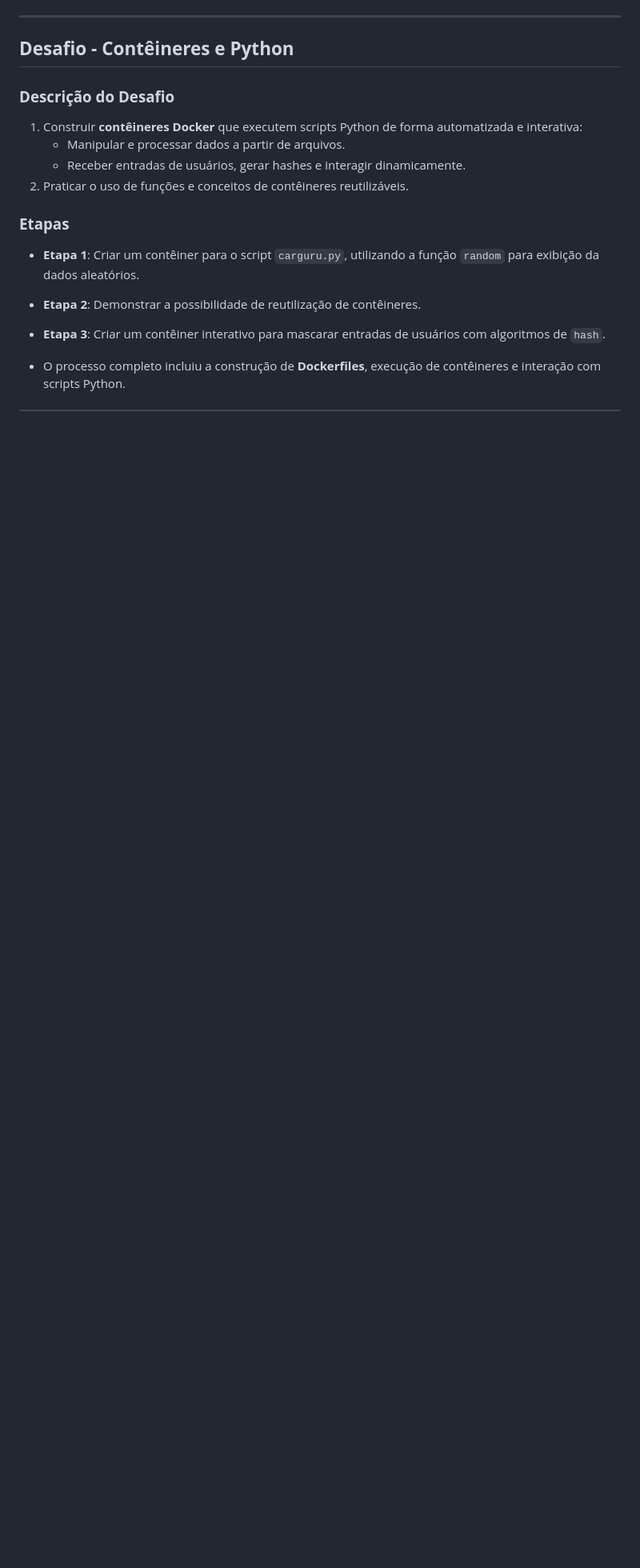
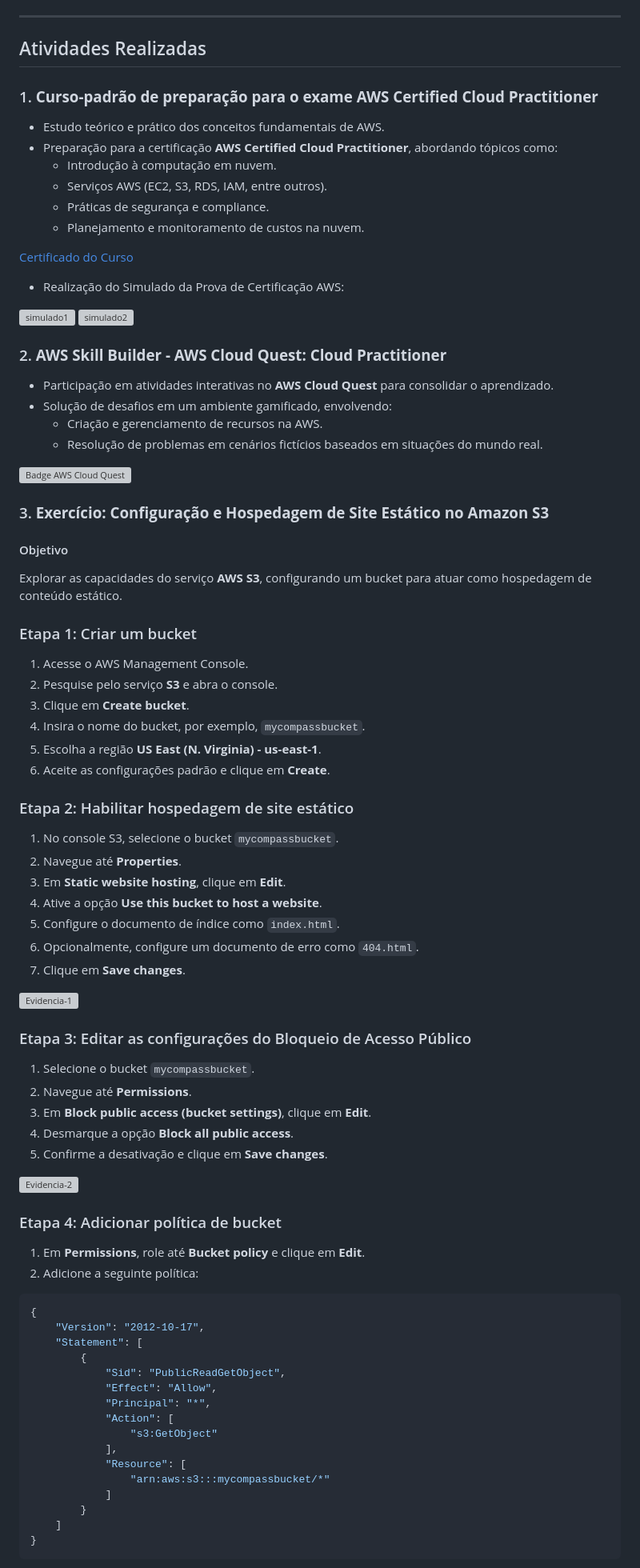
Before and after one commit to paulorenatojsb/AWSCloud_DataEngineering, a Markdown page: Sprint 05/README.md, the part around one of its changes. Shown at 80% size. Drawn GitHub-style; blank space fills up the shorter version; grey boxes are pictures that could not be loaded.

Commit message:
readme_sprint

````diff
--- a/Sprint 05/README.md
+++ b/Sprint 05/README.md
@@ -39,17 +12,90 @@ Os exercícios foram focados em **alta ordem de funções** e manipulação de d
 
 ---
 
-## **Desafio - Contêineres e Python**
+## Atividades Realizadas
 
-### **Descrição do Desafio**
-1. Construir **contêineres Docker** que executem scripts Python de forma automatizada e interativa:
-   - Manipular e processar dados a partir de arquivos.
-   - Receber entradas de usuários, gerar hashes e interagir dinamicamente.
-2. Praticar o uso de funções e conceitos de contêineres reutilizáveis.
+### 1. **Curso-padrão de preparação para o exame AWS Certified Cloud Practitioner**
 
-### **Etapas**
-- **Etapa 1**: Criar um contêiner para o script `carguru.py`, utilizando a função `random` para exibição da dados aleatórios.
-- **Etapa 2**: Demonstrar a possibilidade de reutilização de contêineres.
-- **Etapa 3**: Criar um contêiner interativo para mascarar entradas de usuários com algoritmos de `hash`.
+- Estudo teórico e prático dos conceitos fundamentais de AWS.
+- Preparação para a certificação **AWS Certified Cloud Practitioner**, abordando tópicos como:
+  - Introdução à computação em nuvem.
+  - Serviços AWS (EC2, S3, RDS, IAM, entre outros).
+  - Práticas de segurança e compliance.
+  - Planejamento e monitoramento de custos na nuvem.
 
-- O processo completo incluiu a construção de **Dockerfiles**, execução de contêineres e interação com scripts Python.
+[Certificado do Curso](../Sprint%2005/Cerificados/18719_5_6620401_1734929093_AWS%20Skill%20Builder%20Course%20Completion%20Certificate.pdf)
+
+- Realização do Simulado da Prova de Certificação AWS:
+
+![simulado1](../Sprint%2005/Evidências/Exercícios/Evidencia%20Exercicio%20SP5%20(1).png)
+![simulado2](../Sprint%2005/Evidências/Exercícios/Evidencia%20Exercicio%20SP5%20(2).png)
+
+### 2. **AWS Skill Builder - AWS Cloud Quest: Cloud Practitioner**
+
+- Participação em atividades interativas no **AWS Cloud Quest** para consolidar o aprendizado.
+- Solução de desafios em um ambiente gamificado, envolvendo:
+  - Criação e gerenciamento de recursos na AWS.
+  - Resolução de problemas em cenários fictícios baseados em situações do mundo real.
+
+![Badge AWS Cloud Quest](../Sprint%2005/Cerificados/Evidencia%20-%20Cloud%20Quest%20(2).png)
+
+### 3. **Exercício: Configuração e Hospedagem de Site Estático no Amazon S3**
+
+#### Objetivo
+Explorar as capacidades do serviço **AWS S3**, configurando um bucket para atuar como hospedagem de conteúdo estático.
+
+### Etapa 1: Criar um bucket
+
+1. Acesse o AWS Management Console.
+2. Pesquise pelo serviço **S3** e abra o console.
+3. Clique em **Create bucket**.
+4. Insira o nome do bucket, por exemplo, `mycompassbucket`.
+5. Escolha a região **US East (N. Virginia) - us-east-1**.
+6. Aceite as configurações padrão e clique em **Create**.
+
+### Etapa 2: Habilitar hospedagem de site estático
+
+1. No console S3, selecione o bucket `mycompassbucket`.
+2. Navegue até **Properties**.
+3. Em **Static website hosting**, clique em **Edit**.
+4. Ative a opção **Use this bucket to host a website**.
+5. Configure o documento de índice como `index.html`.
+6. Opcionalmente, configure um documento de erro como `404.html`.
+7. Clique em **Save changes**.
+
+![Evidencia-1](../Sprint%2005/Evidências/Exercícios/Evidencia%20Exercicio%20SP5%20(3).png)
+
+### Etapa 3: Editar as configurações do Bloqueio de Acesso Público
+
+1. Selecione o bucket `mycompassbucket`.
+2. Navegue até **Permissions**.
+3. Em **Block public access (bucket settings)**, clique em **Edit**.
+4. Desmarque a opção **Block all public access**.
+5. Confirme a desativação e clique em **Save changes**.
+
+![Evidencia-2](../Sprint%2005/Evidências/Exercícios/Evidencia%20Exercicio%20SP5%20(6).png)
+
+### Etapa 4: Adicionar política de bucket
+
+1. Em **Permissions**, role até **Bucket policy** e clique em **Edit**.
+2. Adicione a seguinte política:
+
+```json
+{
+    "Version": "2012-10-17",
+    "Statement": [
+        {
+            "Sid": "PublicReadGetObject",
+            "Effect": "Allow",
+            "Principal": "*",
+            "Action": [
+                "s3:GetObject"
+            ],
+            "Resource": [
+                "arn:aws:s3:::mycompassbucket/*"
+            ]
+        }
+    ]
+}
+```
+
````
Also changed, not shown: other parts of Sprint 05/README.md (+93 -48 lines).
